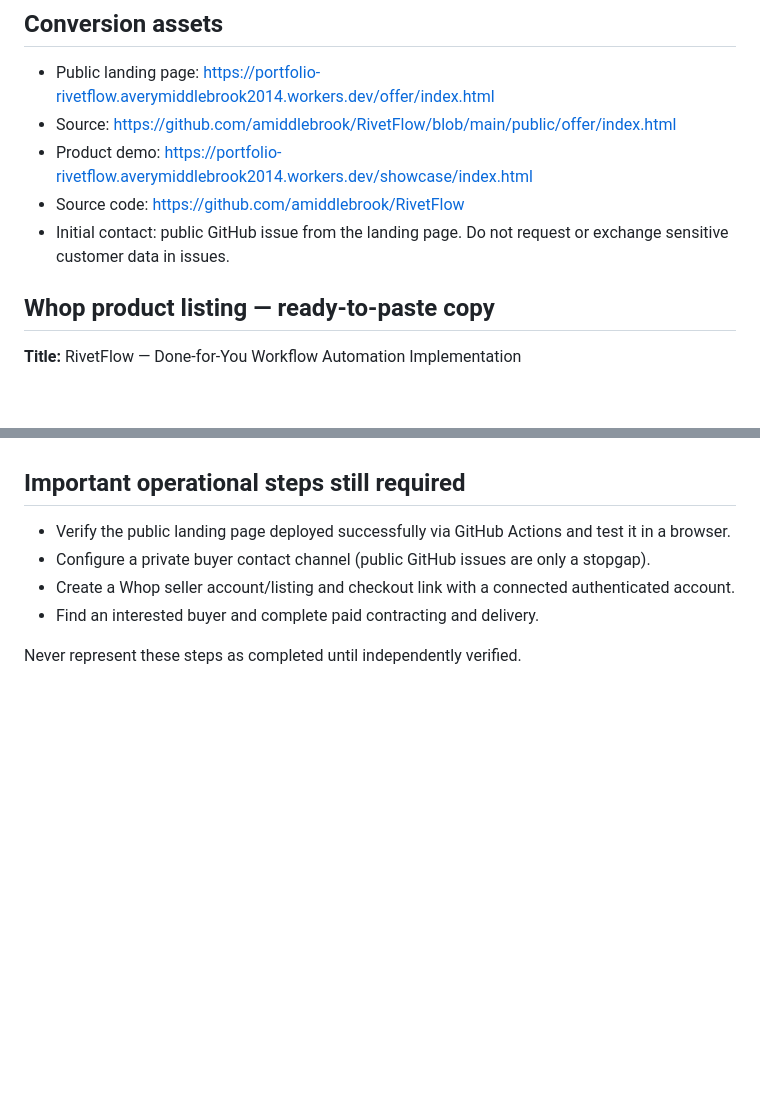
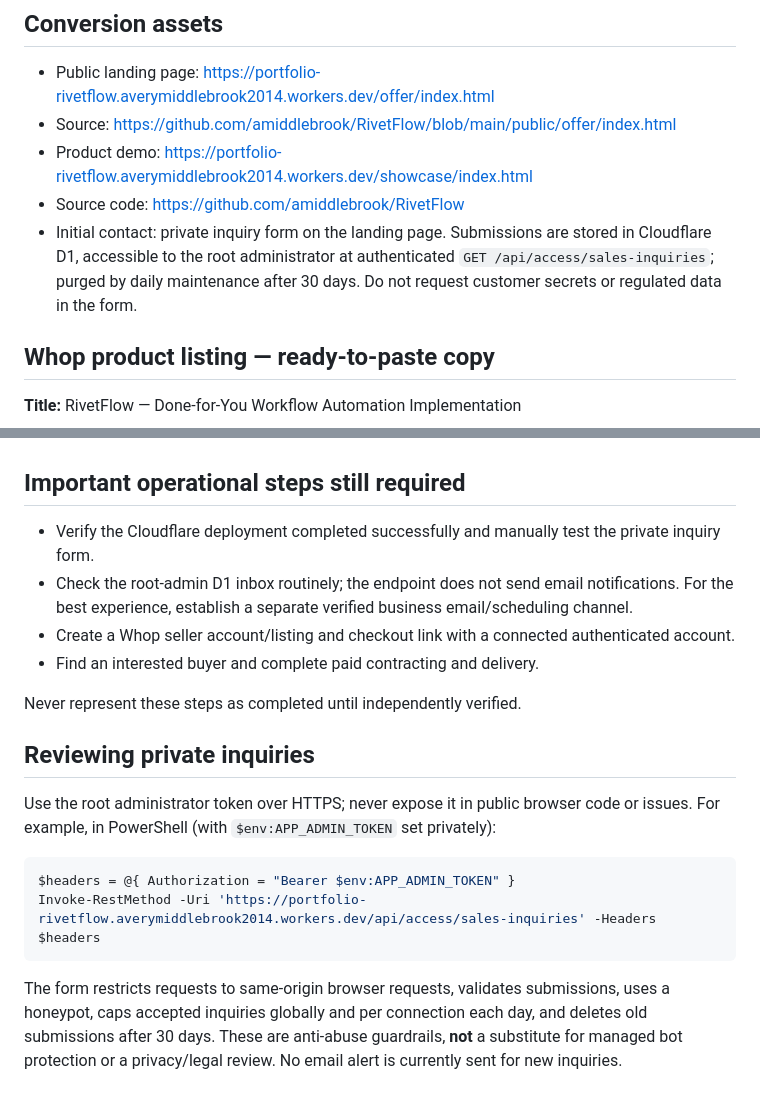
Before and after one commit to amiddlebrook/RivetFlow, a Markdown page: docs/COMMERCIAL-SALES-KIT.md, 2 parts joined by grey strips. GitHub-like rendering; blank space fills up the shorter version.

Commit message:
Document private lead inbox and operational safeguards

````diff
--- a/docs/COMMERCIAL-SALES-KIT.md
+++ b/docs/COMMERCIAL-SALES-KIT.md
@@ -18,7 +18,7 @@
 - Source: https://github.com/amiddlebrook/RivetFlow/blob/main/public/offer/index.html
 - Product demo: https://portfolio-rivetflow.averymiddlebrook2014.workers.dev/showcase/index.html
 - Source code: https://github.com/amiddlebrook/RivetFlow
-- Initial contact: public GitHub issue from the landing page. Do not request or exchange sensitive customer data in issues.
+- Initial contact: private inquiry form on the landing page. Submissions are stored in Cloudflare D1, accessible to the root administrator at authenticated `GET /api/access/sales-inquiries`; purged by daily maintenance after 30 days. Do not request customer secrets or regulated data in the form.
 
 ## Whop product listing — ready-to-paste copy
 
@@ -107,9 +107,20 @@ Checkout-link documentation: https://whop.com/blog/create-checkout-links-whop/
 
 ## Important operational steps still required
 
-- Verify the public landing page deployed successfully via GitHub Actions and test it in a browser.
-- Configure a private buyer contact channel (public GitHub issues are only a stopgap).
+- Verify the Cloudflare deployment completed successfully and manually test the private inquiry form.
+- Check the root-admin D1 inbox routinely; the endpoint does not send email notifications. For the best experience, establish a separate verified business email/scheduling channel.
 - Create a Whop seller account/listing and checkout link with a connected authenticated account.
 - Find an interested buyer and complete paid contracting and delivery.
 
 Never represent these steps as completed until independently verified.
+
+## Reviewing private inquiries
+
+Use the root administrator token over HTTPS; never expose it in public browser code or issues. For example, in PowerShell (with `$env:APP_ADMIN_TOKEN` set privately):
+
+```powershell
+$headers = @{ Authorization = "Bearer $env:APP_ADMIN_TOKEN" }
+Invoke-RestMethod -Uri 'https://portfolio-rivetflow.averymiddlebrook2014.workers.dev/api/access/sales-inquiries' -Headers $headers
+```
+
+The form restricts requests to same-origin browser requests, validates submissions, uses a honeypot, caps accepted inquiries globally and per connection each day, and deletes old submissions after 30 days. These are anti-abuse guardrails, **not** a substitute for managed bot protection or a privacy/legal review. No email alert is currently sent for new inquiries.
````
